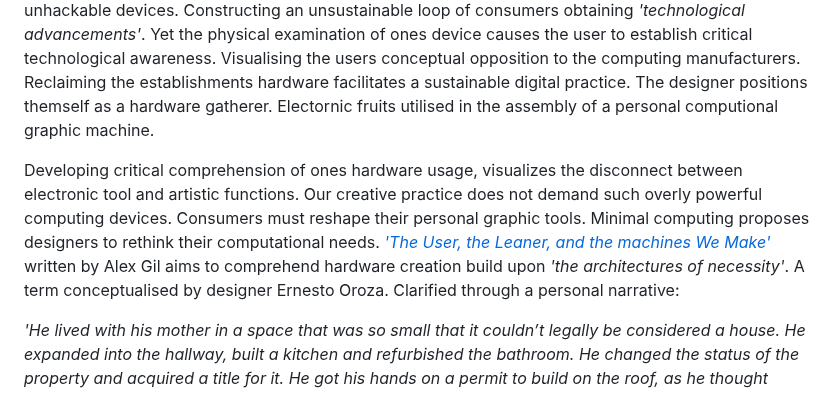
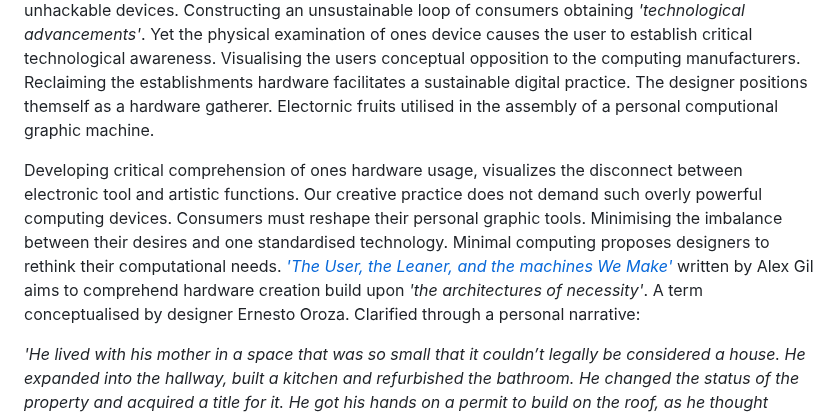
Before and after one commit to ThibeauK/forumistic-blog, a Markdown page: posts/post11.md, the part around the change. Rendered like a GitHub page.

```diff
--- a/posts/post11.md
+++ b/posts/post11.md
@@ -3,7 +3,7 @@ Exploring ones computing machine is a terrifying practice. Digital producers bea
 
 
 
-Developing critical comprehension of ones hardware usage, visualizes the disconnect between electronic tool and artistic functions. Our creative practice does not demand such overly powerful computing devices. Consumers must reshape their personal graphic tools. Minimal computing proposes designers to rethink their computational needs. <a href=https://go-dh.github.io/mincomp/thoughts/2015/05/21/user-vs-learner/> *'The User, the Leaner, and the machines We Make'* </a> written by Alex Gil aims to comprehend hardware creation build upon *'the architectures of necessity'*. A term conceptualised by designer Ernesto Oroza. Clarified through a personal narrative:
+Developing critical comprehension of ones hardware usage, visualizes the disconnect between electronic tool and artistic functions. Our creative practice does not demand such overly powerful computing devices. Consumers must reshape their personal graphic tools. Minimising the imbalance between their desires and one standardised technology. Minimal computing proposes designers to rethink their computational needs. <a href=https://go-dh.github.io/mincomp/thoughts/2015/05/21/user-vs-learner/> *'The User, the Leaner, and the machines We Make'* </a> written by Alex Gil aims to comprehend hardware creation build upon *'the architectures of necessity'*. A term conceptualised by designer Ernesto Oroza. Clarified through a personal narrative:
 
 
 
```
